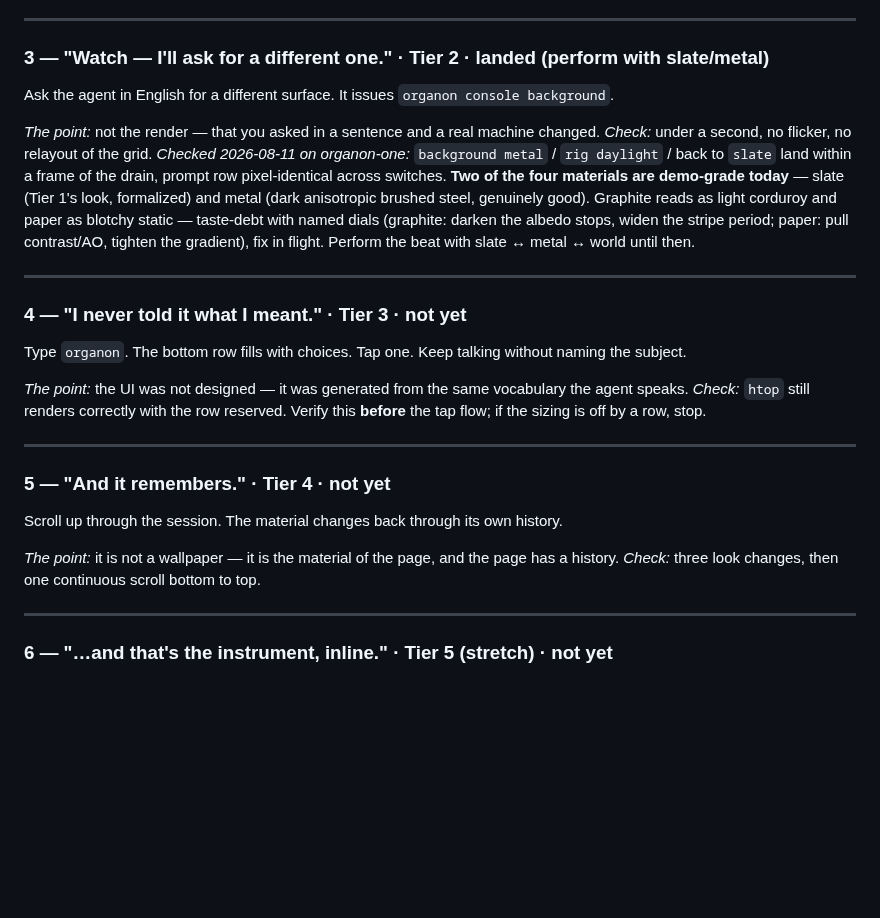
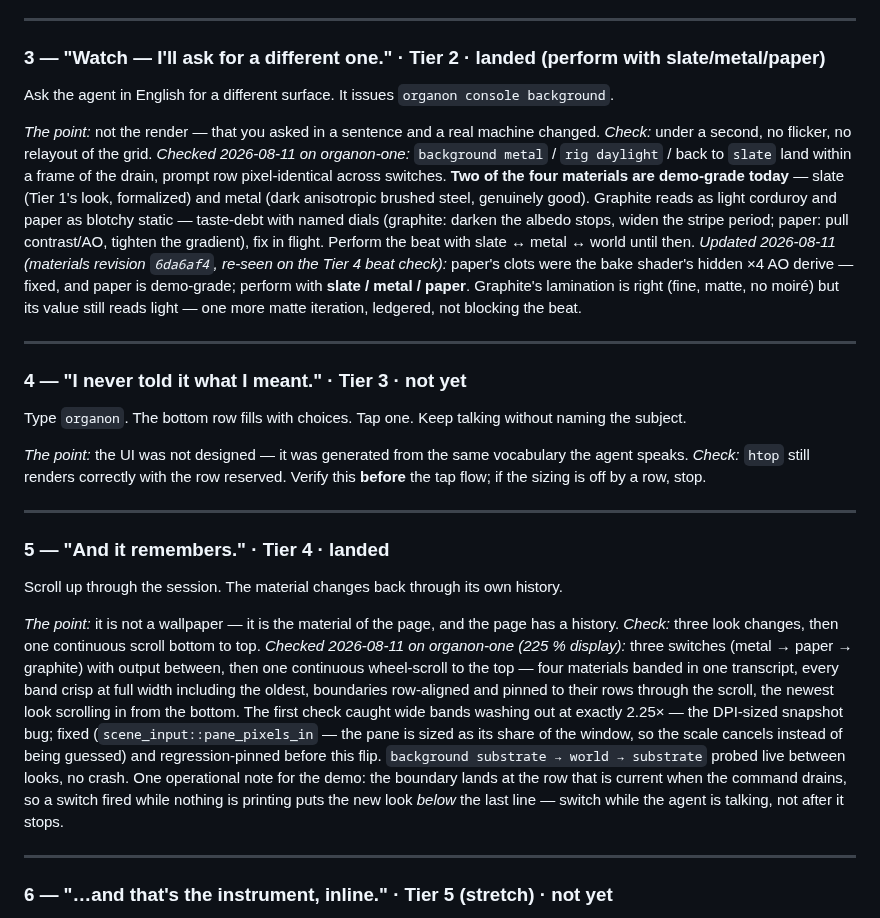
Before and after one commit to organonart/organon, a Markdown page: doc/console_spike_demo_script.md, the part around the change. GitHub-like rendering; blank space fills up the shorter version.

Commit message:
Beat 5 flipped: the scroll performed, checked, and its one demo trap named
The Tier 4 beat check on the rebuilt binary (current materials): three
switches with output between, one continuous scroll, four materials
banded in one transcript - every band crisp at full width, boundaries
row-aligned and pinned through the scroll. Beat 3's stale perform-with
line updated for the materials revision: paper is demo-grade, graphite's
value still light. SHELL_ARCHITECTURE's seam question is answered by the
same check: a boundary reads as a deliberate material edge, and only the
resize stretch remains unjudged.

The demo trap, recorded in the script: the boundary lands at the row
current when the command drains, so a switch fired into silence puts the
new look below the last line - switch while the output is flowing.

Co-Authored-By: Claude Fable 5 <noreply@anthropic.com>

```diff
--- a/doc/console_spike_demo_script.md
+++ b/doc/console_spike_demo_script.md
@@ -45,7 +45,7 @@ library are Tier 2's.
 
 ---
 
-### 3 — "Watch — I'll ask for a different one." · Tier 2 · **landed** (perform with slate/metal)
+### 3 — "Watch — I'll ask for a different one." · Tier 2 · **landed** (perform with slate/metal/paper)
 
 Ask the agent in English for a different surface. It issues `organon console background`.
 
@@ -58,6 +58,11 @@ anisotropic brushed steel, genuinely good). Graphite reads as light corduroy and
 blotchy static — taste-debt with named dials (graphite: darken the albedo stops, widen the
 stripe period; paper: pull contrast/AO, tighten the gradient), fix in flight. Perform the
 beat with slate ↔ metal ↔ world until then.
+*Updated 2026-08-11 (materials revision `6da6af4`, re-seen on the Tier 4 beat check):*
+paper's clots were the bake shader's hidden ×4 AO derive — fixed, and paper is demo-grade;
+perform with **slate / metal / paper**. Graphite's lamination is right (fine, matte, no
+moiré) but its value still reads light — one more matte iteration, ledgered, not blocking
+the beat.
 
 ---
 
@@ -73,13 +78,25 @@ flow; if the sizing is off by a row, stop.
 
 ---
 
-### 5 — "And it remembers." · Tier 4 · **not yet**
+### 5 — "And it remembers." · Tier 4 · **landed**
 
 Scroll up through the session. The material changes back through its own history.
 
 *The point:* it is not a wallpaper — it is the material of the page, and the page has a
 history.
 *Check:* three look changes, then one continuous scroll bottom to top.
+*Checked 2026-08-11 on organon-one (225 % display):* three switches (metal → paper →
+graphite) with output between, then one continuous wheel-scroll to the top — four
+materials banded in one transcript, every band crisp at full width including the oldest,
+boundaries row-aligned and pinned to their rows through the scroll, the newest look
+scrolling in from the bottom. The first check caught wide bands washing out at exactly
+2.25× — the DPI-sized snapshot bug; fixed (`scene_input::pane_pixels_in` — the pane is
+sized as its share of the window, so the scale cancels instead of being guessed) and
+regression-pinned before this flip. `background substrate → world → substrate` probed
+live between looks, no crash. One operational note for the demo: the boundary lands at
+the row that is current when the command drains, so a switch fired while nothing is
+printing puts the new look *below* the last line — switch while the agent is talking,
+not after it stops.
 
 ---
 
```
Also changed, not shown: SHELL_ARCHITECTURE.md (+4 -3 lines).
